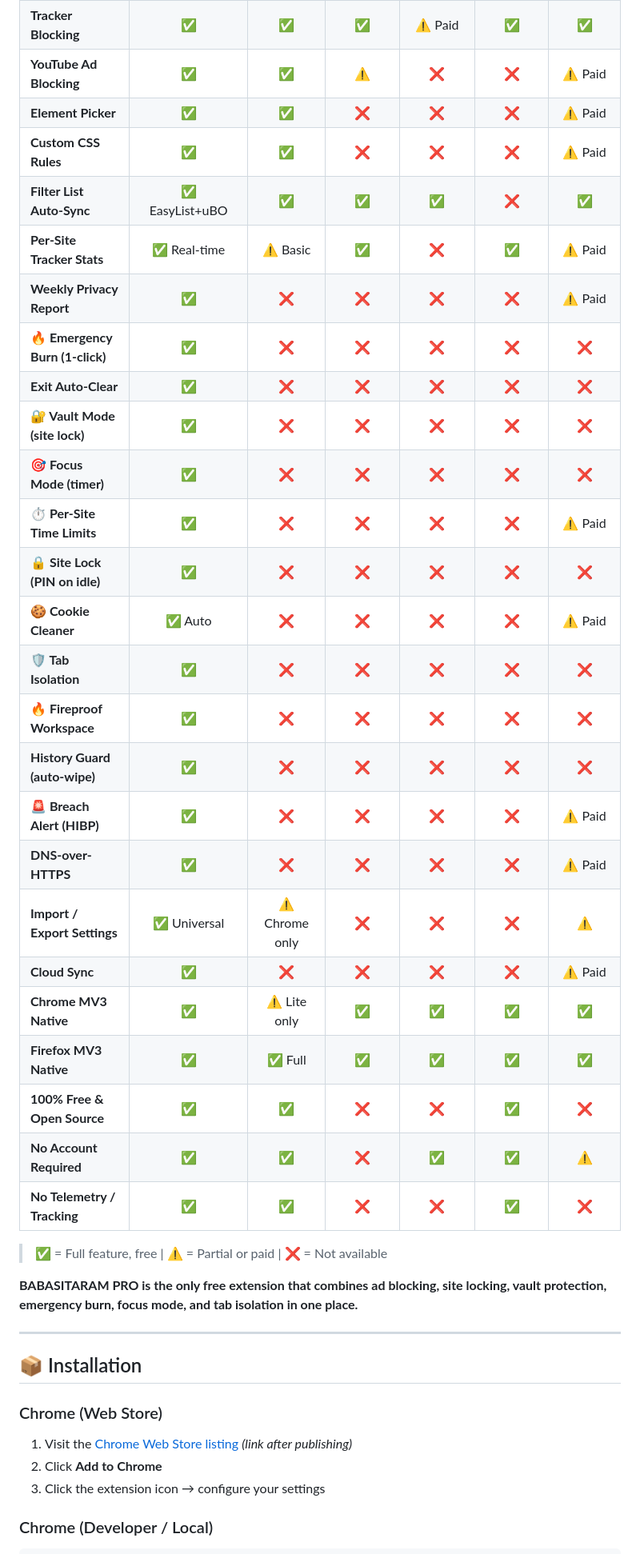
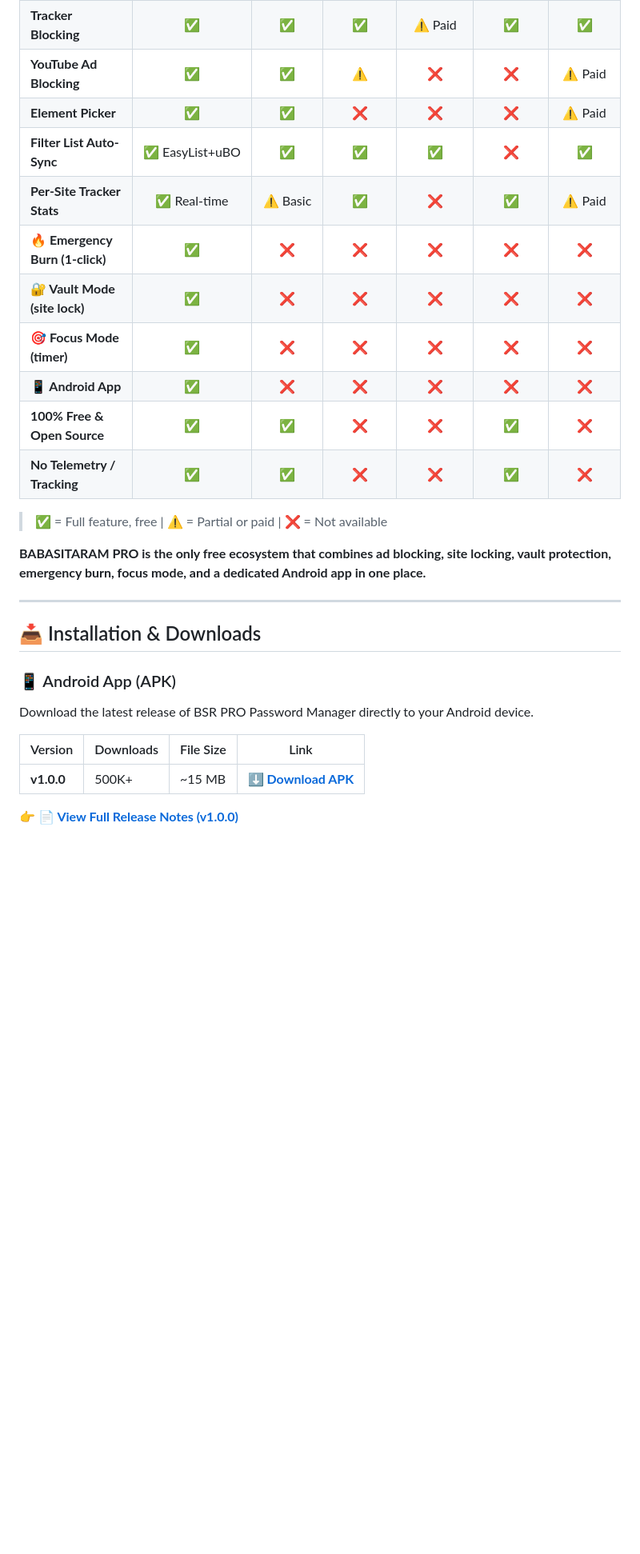
Before and after one commit to ramhardamp/babasitaram-pro, a Markdown page: README.md, the part around one of its changes. Shown at 80% size. Rendered like a GitHub page; blank space fills up the shorter version.

```diff
--- a/README.md
+++ b/README.md
@@ -178,43 +110,29 @@ Most ad blockers stop at blocking ads. **BABASITARAM PRO** is a complete privacy
 | **Tracker Blocking** | ✅ | ✅ | ✅ | ⚠️ Paid | ✅ | ✅ |
 | **YouTube Ad Blocking** | ✅ | ✅ | ⚠️ | ❌ | ❌ | ⚠️ Paid |
 | **Element Picker** | ✅ | ✅ | ❌ | ❌ | ❌ | ⚠️ Paid |
-| **Custom CSS Rules** | ✅ | ✅ | ❌ | ❌ | ❌ | ⚠️ Paid |
 | **Filter List Auto-Sync** | ✅ EasyList+uBO | ✅ | ✅ | ✅ | ❌ | ✅ |
 | **Per-Site Tracker Stats** | ✅ Real-time | ⚠️ Basic | ✅ | ❌ | ✅ | ⚠️ Paid |
-| **Weekly Privacy Report** | ✅ | ❌ | ❌ | ❌ | ❌ | ⚠️ Paid |
 | **🔥 Emergency Burn (1-click)** | ✅ | ❌ | ❌ | ❌ | ❌ | ❌ |
-| **Exit Auto-Clear** | ✅ | ❌ | ❌ | ❌ | ❌ | ❌ |
 | **🔐 Vault Mode (site lock)** | ✅ | ❌ | ❌ | ❌ | ❌ | ❌ |
 | **🎯 Focus Mode (timer)** | ✅ | ❌ | ❌ | ❌ | ❌ | ❌ |
-| **⏱️ Per-Site Time Limits** | ✅ | ❌ | ❌ | ❌ | ❌ | ⚠️ Paid |
-| **🔒 Site Lock (PIN on idle)** | ✅ | ❌ | ❌ | ❌ | ❌ | ❌ |
-| **🍪 Cookie Cleaner** | ✅ Auto | ❌ | ❌ | ❌ | ❌ | ⚠️ Paid |
-| **🛡️ Tab Isolation** | ✅ | ❌ | ❌ | ❌ | ❌ | ❌ |
-| **🔥 Fireproof Workspace** | ✅ | ❌ | ❌ | ❌ | ❌ | ❌ |
-| **History Guard (auto-wipe)** | ✅ | ❌ | ❌ | ❌ | ❌ | ❌ |
-| **🚨 Breach Alert (HIBP)** | ✅ | ❌ | ❌ | ❌ | ❌ | ⚠️ Paid |
-| **DNS-over-HTTPS** | ✅ | ❌ | ❌ | ❌ | ❌ | ⚠️ Paid |
-| **Import / Export Settings** | ✅ Universal | ⚠️ Chrome only | ❌ | ❌ | ❌ | ⚠️ |
-| **Cloud Sync** | ✅ | ❌ | ❌ | ❌ | ❌ | ⚠️ Paid |
-| **Chrome MV3 Native** | ✅ | ⚠️ Lite only | ✅ | ✅ | ✅ | ✅ |
-| **Firefox MV3 Native** | ✅ | ✅ Full | ✅ | ✅ | ✅ | ✅ |
+| **📱 Android App** | ✅ | ❌ | ❌ | ❌ | ❌ | ❌ |
 | **100% Free & Open Source** | ✅ | ✅ | ❌ | ❌ | ✅ | ❌ |
-| **No Account Required** | ✅ | ✅ | ❌ | ✅ | ✅ | ⚠️ |
 | **No Telemetry / Tracking** | ✅ | ✅ | ❌ | ❌ | ✅ | ❌ |
 
 > ✅ = Full feature, free | ⚠️ = Partial or paid | ❌ = Not available
 
-**BABASITARAM PRO is the only free extension that combines ad blocking, site locking, vault protection, emergency burn, focus mode, and tab isolation in one place.**
+**BABASITARAM PRO is the only free ecosystem that combines ad blocking, site locking, vault protection, emergency burn, focus mode, and a dedicated Android app in one place.**
 
 ---
 
-## 📦 Installation
+## 📥 Installation & Downloads
 
-### Chrome (Web Store)
+### 📱 Android App (APK)
+Download the latest release of BSR PRO Password Manager directly to your Android device.
 
-1. Visit the [Chrome Web Store listing](#) *(link after publishing)*
-2. Click **Add to Chrome**
-3. Click the extension icon → configure your settings
+| Version | Downloads | File Size | Link |
+|---------|-----------|-----------|------|
+| **v1.0.0** | 500K+ | ~15 MB | **[⬇️ Download APK](https://github.com/ramhardamp/babasitaram-pro/releases/download/1.0.0/BSRPRO-PM-Android.apk)** |
 
-### Chrome (Developer / Local)
+👉 **[📄 View Full Release Notes (v1.0.0)](https://github.com/ramhardamp/babasitaram-pro/releases/tag/1.0.0)**
 
```
Also changed, not shown: other parts of README.md (+123 -248 lines).
